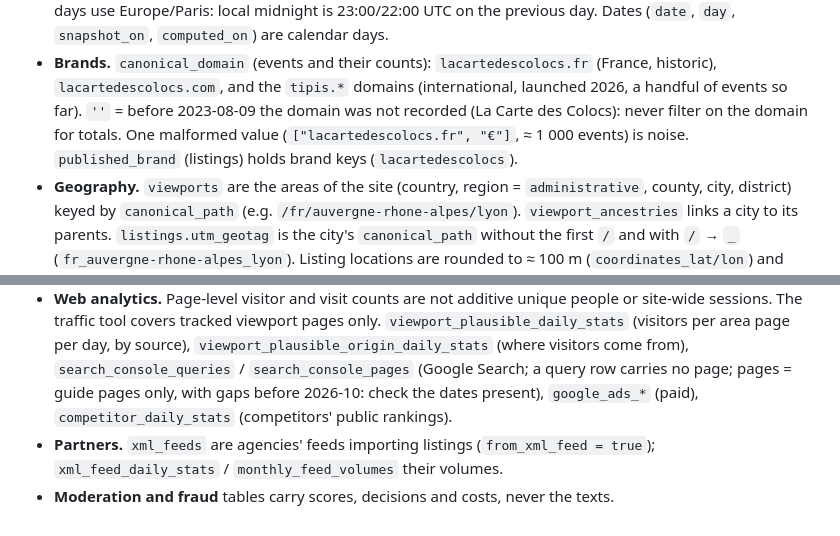
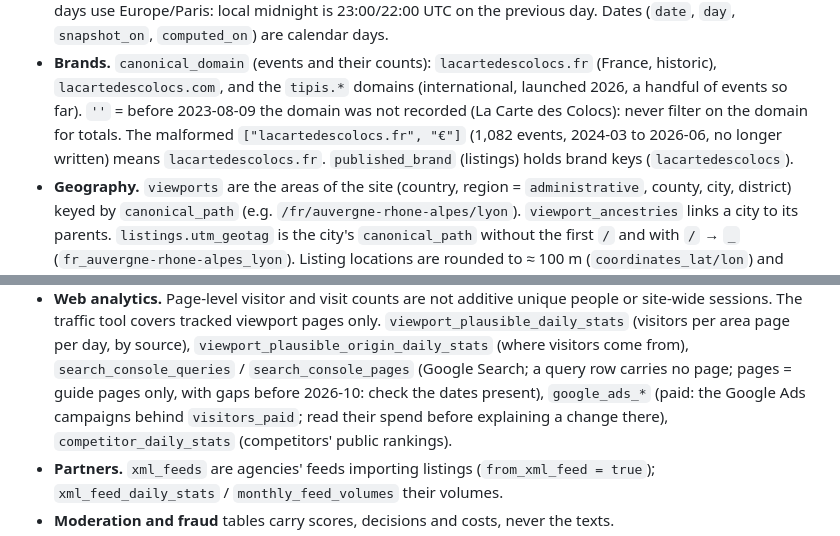
Before and after one commit to raphaelpflieger/tipis-data-mcp, a Markdown page: datamcp/domain_rules.md, 2 parts joined by grey strips. GitHub-like rendering.

Commit message:
domain rules: the malformed domain means lacartedescolocs.fr; paid visitors come from the Google Ads campaigns

```diff
--- a/datamcp/domain_rules.md
+++ b/datamcp/domain_rules.md
@@ -61,8 +61,8 @@
 - **Brands.** `canonical_domain` (events and their counts): `lacartedescolocs.fr` (France,
   historic), `lacartedescolocs.com`, and the `tipis.*` domains (international, launched 2026, a
   handful of events so far). `''` = before 2023-08-09 the domain was not recorded (La Carte des
-  Colocs): never filter on the domain for totals. One malformed value (`["lacartedescolocs.fr",
-  "€"]`, ≈ 1 000 events) is noise. `published_brand` (listings) holds brand keys (`lacartedescolocs`).
+  Colocs): never filter on the domain for totals. The malformed `["lacartedescolocs.fr", "€"]`
+  (1,082 events, 2024-03 to 2026-06, no longer written) means `lacartedescolocs.fr`. `published_brand` (listings) holds brand keys (`lacartedescolocs`).
 - **Geography.** `viewports` are the areas of the site (country, region = `administrative`,
   county, city, district) keyed by `canonical_path` (e.g. `/fr/auvergne-rhone-alpes/lyon`).
   `viewport_ancestries` links a city to its parents. `listings.utm_geotag` is the city's
@@ -89,7 +89,8 @@
   `viewport_plausible_daily_stats` (visitors per area page per day, by source),
   `viewport_plausible_origin_daily_stats` (where visitors come from), `search_console_queries` /
   `search_console_pages` (Google Search; a query row carries no page; pages = guide pages only,
-  with gaps before 2026-10: check the dates present), `google_ads_*` (paid),
+  with gaps before 2026-10: check the dates present), `google_ads_*` (paid: the Google Ads
+  campaigns behind `visitors_paid`; read their spend before explaining a change there),
   `competitor_daily_stats` (competitors' public rankings).
 - **Partners.** `xml_feeds` are agencies' feeds importing listings (`from_xml_feed = true`);
   `xml_feed_daily_stats` / `monthly_feed_volumes` their volumes.
```
